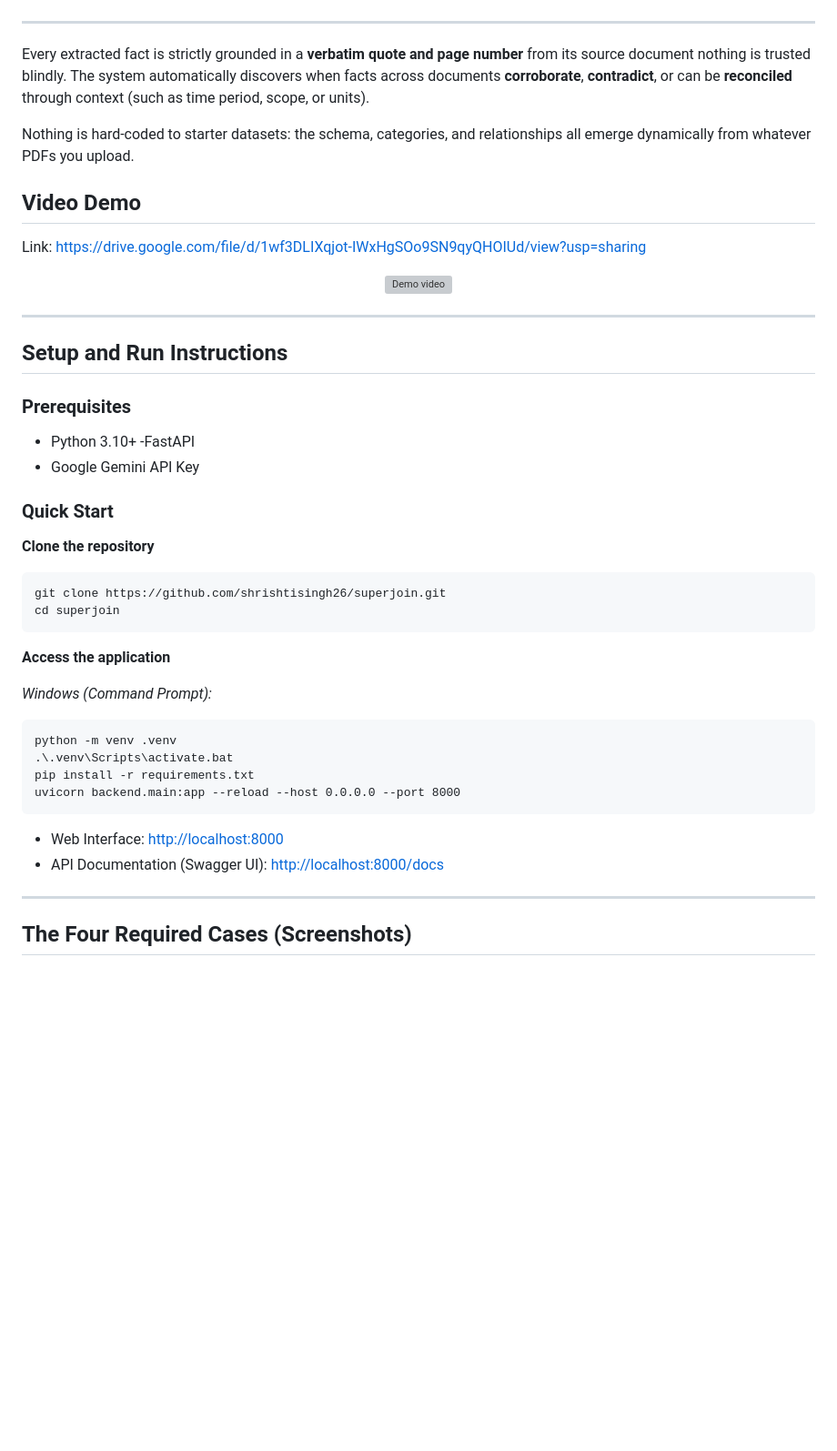
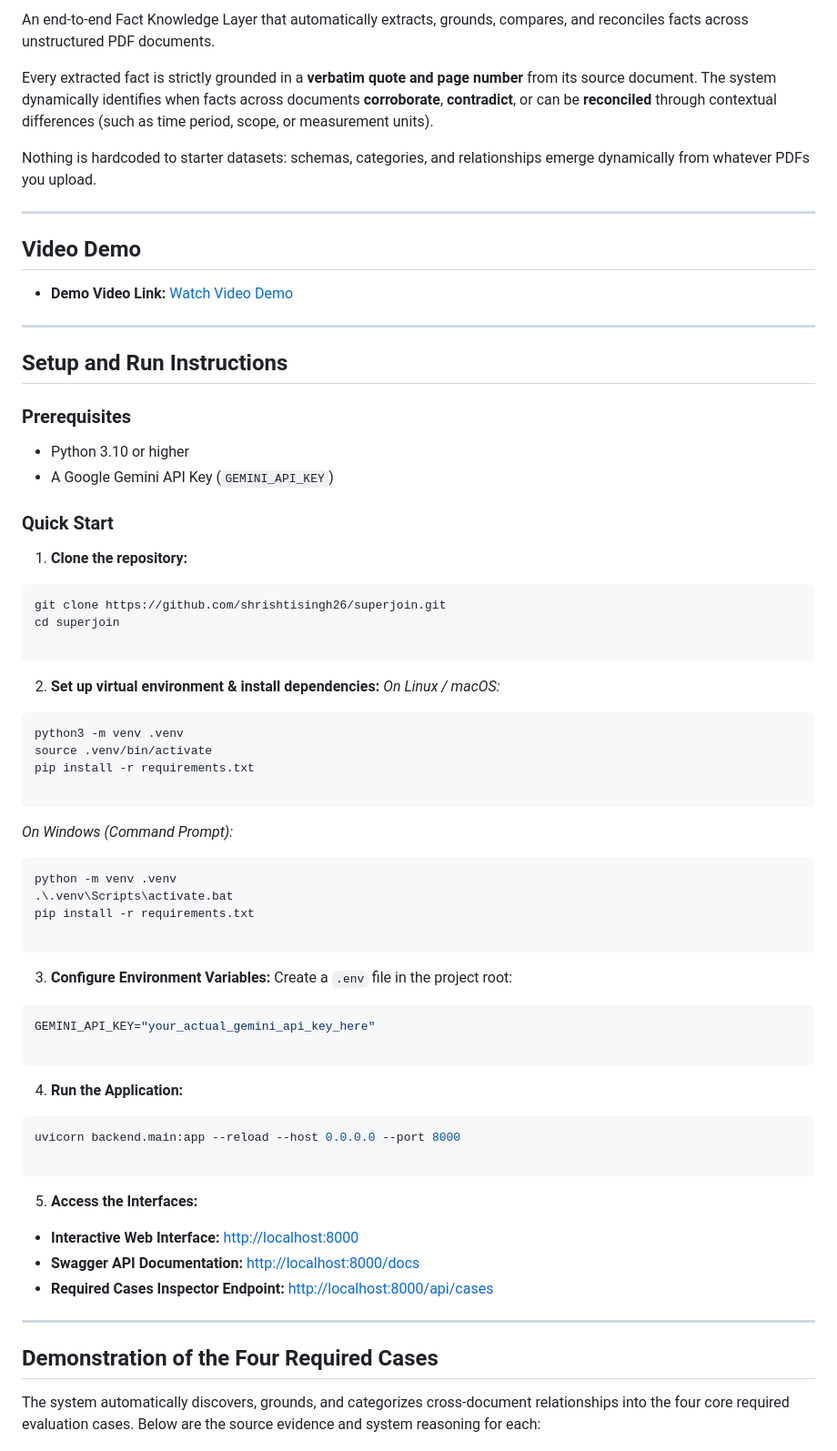
Before and after one commit to ShrishtiSingh26/SJF, a Markdown page: README.md, the part around one of its changes. Shown at 91% size. GitHub-like rendering; blank space fills up the shorter version; grey boxes are pictures that could not be loaded.

````diff
--- a/README.md
+++ b/README.md
@@ -9,55 +4,79 @@
 
-</div>
+An end-to-end Fact Knowledge Layer that automatically extracts, grounds, compares, and reconciles facts across unstructured PDF documents.
+
+Every extracted fact is strictly grounded in a **verbatim quote and page number** from its source document. The system dynamically identifies when facts across documents **corroborate**, **contradict**, or can be **reconciled** through contextual differences (such as time period, scope, or measurement units).
+
+Nothing is hardcoded to starter datasets: schemas, categories, and relationships emerge dynamically from whatever PDFs you upload.
 
 ---
 
-Every extracted fact is strictly grounded in a **verbatim quote and page number** from its source document nothing is trusted blindly. The system automatically discovers when facts across documents **corroborate**, **contradict**, or can be **reconciled** through context (such as time period, scope, or units).
+## Video Demo
 
-Nothing is hard-coded to starter datasets: the schema, categories, and relationships all emerge dynamically from whatever PDFs you upload.
-
-## Video Demo
-Link: https://drive.google.com/file/d/1wf3DLIXqjot-IWxHgSOo9SN9qyQHOIUd/view?usp=sharing
-<div align="center">
-  <a href="https://drive.google.com/file/d/1wf3DLIXqjot-IWxHgSOo9SN9qyQHOIUd/view?usp=sharing">
-    <img src="https://github.com/user-attachments/assets/d122ae1d-f7eb-440a-b2cb-774986a42c21" width="720" alt="Demo video" />
-  </a>
-</div>
-
-</a>
-</div>
+* **Demo Video Link:** [Watch Video Demo](https://drive.google.com/file/d/1wf3DLIXqjot-IWxHgSOo9SN9qyQHOIUd/view?usp=sharing)
 
 ---
 
 ## Setup and Run Instructions
 
 ### Prerequisites
-- Python 3.10+
--FastAPI
-- Google Gemini API Key
+
+* Python 3.10 or higher
+* A Google Gemini API Key (`GEMINI_API_KEY`)
+
 ### Quick Start
 
-**Clone the repository**
+1. **Clone the repository:**
 ```bash
 git clone https://github.com/shrishtisingh26/superjoin.git
 cd superjoin
+
 ```
-**Access the application**
 
-*Windows (Command Prompt):*
+
+2. **Set up virtual environment & install dependencies:**
+*On Linux / macOS:*
+```bash
+python3 -m venv .venv
+source .venv/bin/activate
+pip install -r requirements.txt
+
+```
+
+
+*On Windows (Command Prompt):*
 ```cmd
 python -m venv .venv
 .\.venv\Scripts\activate.bat
 pip install -r requirements.txt
-uvicorn backend.main:app --reload --host 0.0.0.0 --port 8000
+
 ```
 
 
-- Web Interface: [http://localhost:8000](http://localhost:8000)
-- API Documentation (Swagger UI): [http://localhost:8000/docs](http://localhost:8000/docs)
+3. **Configure Environment Variables:**
+Create a `.env` file in the project root:
+```env
+GEMINI_API_KEY="your_actual_gemini_api_key_here"
+
+```
+
+
+4. **Run the Application:**
+```bash
+uvicorn backend.main:app --reload --host 0.0.0.0 --port 8000
+
+```
+
+
+5. **Access the Interfaces:**
+* **Interactive Web Interface:** [http://localhost:8000](http://localhost:8000)
+* **Swagger API Documentation:** [http://localhost:8000/docs](http://localhost:8000/docs)
+* **Required Cases Inspector Endpoint:** [http://localhost:8000/api/cases](http://localhost:8000/api/cases)
+
 
 
 ---
 
-## The Four Required Cases (Screenshots)
+## Demonstration of the Four Required Cases
 
+The system automatically discovers, grounds, and categorizes cross-document relationships into the four core required evaluation cases. Below are the source evidence and system reasoning for each:
 
````
Also changed, not shown: other parts of README.md (+94 -66 lines).
